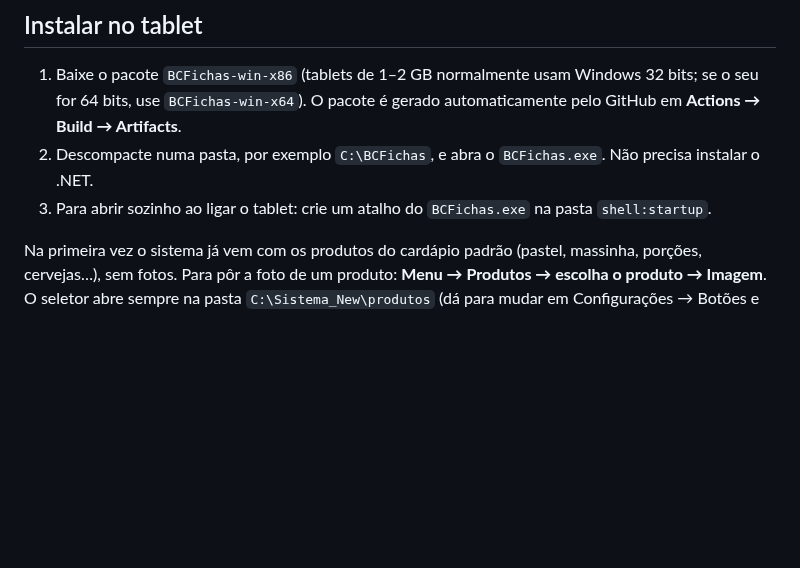
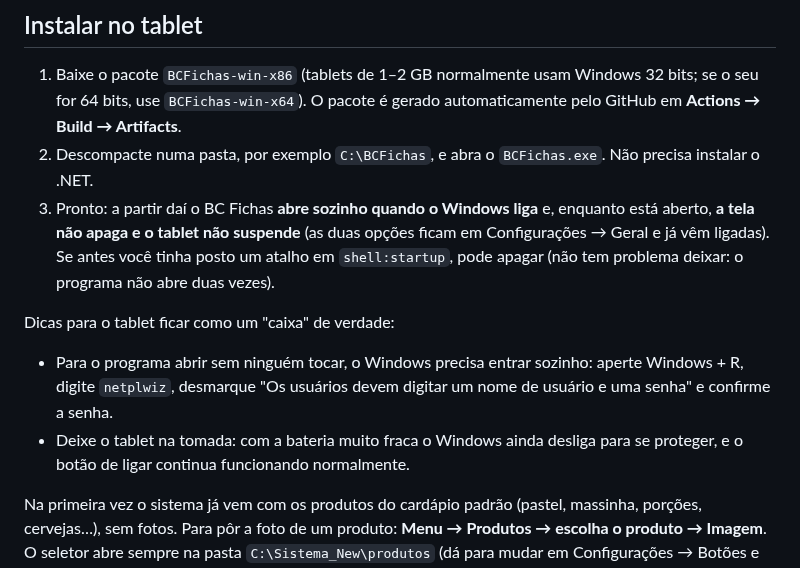
Before and after one commit to RafaelTessaro/BC-Fichas-Pagamentos, a Markdown page: README.md, the part around the change. Drawn GitHub-style; blank space fills up the shorter version.

```diff
--- a/README.md
+++ b/README.md
@@ -132,7 +132,17 @@ tablet, e digite a senha master.
 1. Baixe o pacote `BCFichas-win-x86` (tablets de 1–2 GB normalmente usam Windows 32 bits; se o seu for 64 bits,
    use `BCFichas-win-x64`). O pacote é gerado automaticamente pelo GitHub em **Actions → Build → Artifacts**.
 2. Descompacte numa pasta, por exemplo `C:\BCFichas`, e abra o `BCFichas.exe`. Não precisa instalar o .NET.
-3. Para abrir sozinho ao ligar o tablet: crie um atalho do `BCFichas.exe` na pasta `shell:startup`.
+3. Pronto: a partir daí o BC Fichas **abre sozinho quando o Windows liga** e, enquanto está aberto, **a tela não
+   apaga e o tablet não suspende** (as duas opções ficam em Configurações → Geral e já vêm ligadas). Se antes
+   você tinha posto um atalho em `shell:startup`, pode apagar (não tem problema deixar: o programa não abre duas
+   vezes).
+
+Dicas para o tablet ficar como um "caixa" de verdade:
+
+- Para o programa abrir sem ninguém tocar, o Windows precisa entrar sozinho: aperte Windows + R, digite
+  `netplwiz`, desmarque "Os usuários devem digitar um nome de usuário e uma senha" e confirme a senha.
+- Deixe o tablet na tomada: com a bateria muito fraca o Windows ainda desliga para se proteger, e o botão de
+  ligar continua funcionando normalmente.
 
 Na primeira vez o sistema já vem com os produtos do cardápio padrão (pastel, massinha, porções, cervejas…),
 sem fotos. Para pôr a foto de um produto: **Menu → Produtos → escolha o produto → Imagem**. O seletor abre sempre
```
Also changed, not shown: docs/telas/21-config-geral.png (added), 8 other files.
